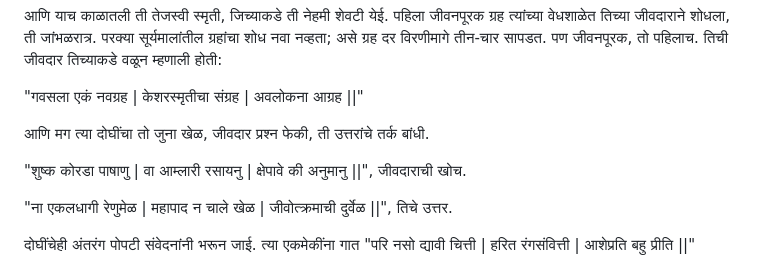
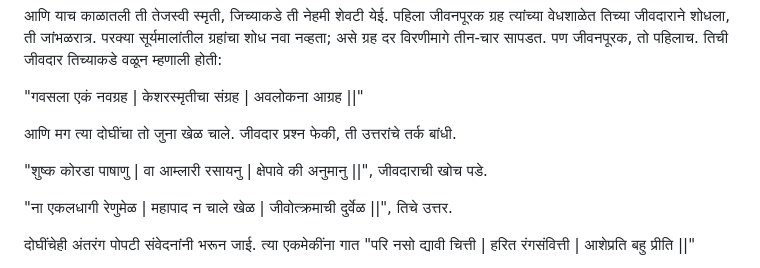
Before and after one commit to sachsgiri/allstories, a Markdown page: sources/dikkal-dhukyachya-samayi.md, the part around the change. Rendered like a GitHub page.

```diff
--- a/sources/dikkal-dhukyachya-samayi.md
+++ b/sources/dikkal-dhukyachya-samayi.md
@@ -96,9 +96,9 @@
 
 "गवसला एकं नवग्रह | केशरस्मृतीचा संग्रह | अवलोकना आग्रह ||"
 
-आणि मग त्या दोघींचा तो जुना खेळ, जीवदार प्रश्न फेकी, ती उत्तरांचे तर्क बांधी.
+आणि मग त्या दोघींचा तो जुना खेळ चाले. जीवदार प्रश्न फेकी, ती उत्तरांचे तर्क बांधी.
 
-"शुष्क कोरडा पाषाणु | वा आम्लारी रसायनु | क्षेपावे की अनुमानु ||", जीवदाराची खोच.
+"शुष्क कोरडा पाषाणु | वा आम्लारी रसायनु | क्षेपावे की अनुमानु ||", जीवदाराची खोच पडे.
 
 "ना एकलधागी रेणुमेळ | महापाद न चाले खेळ | जीवोत्क्रमाची दुर्वेळ ||", तिचे उत्तर.
 
```
